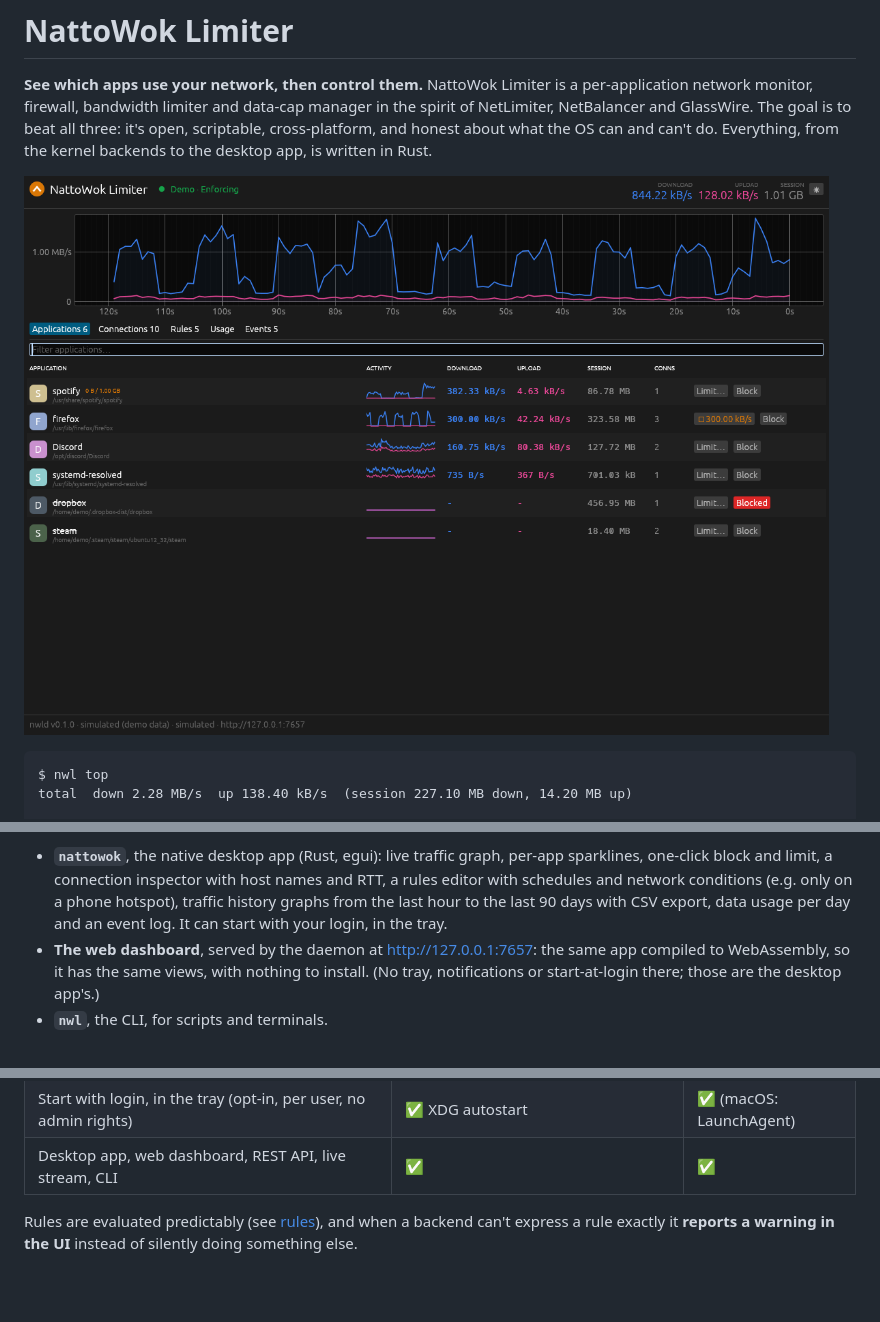
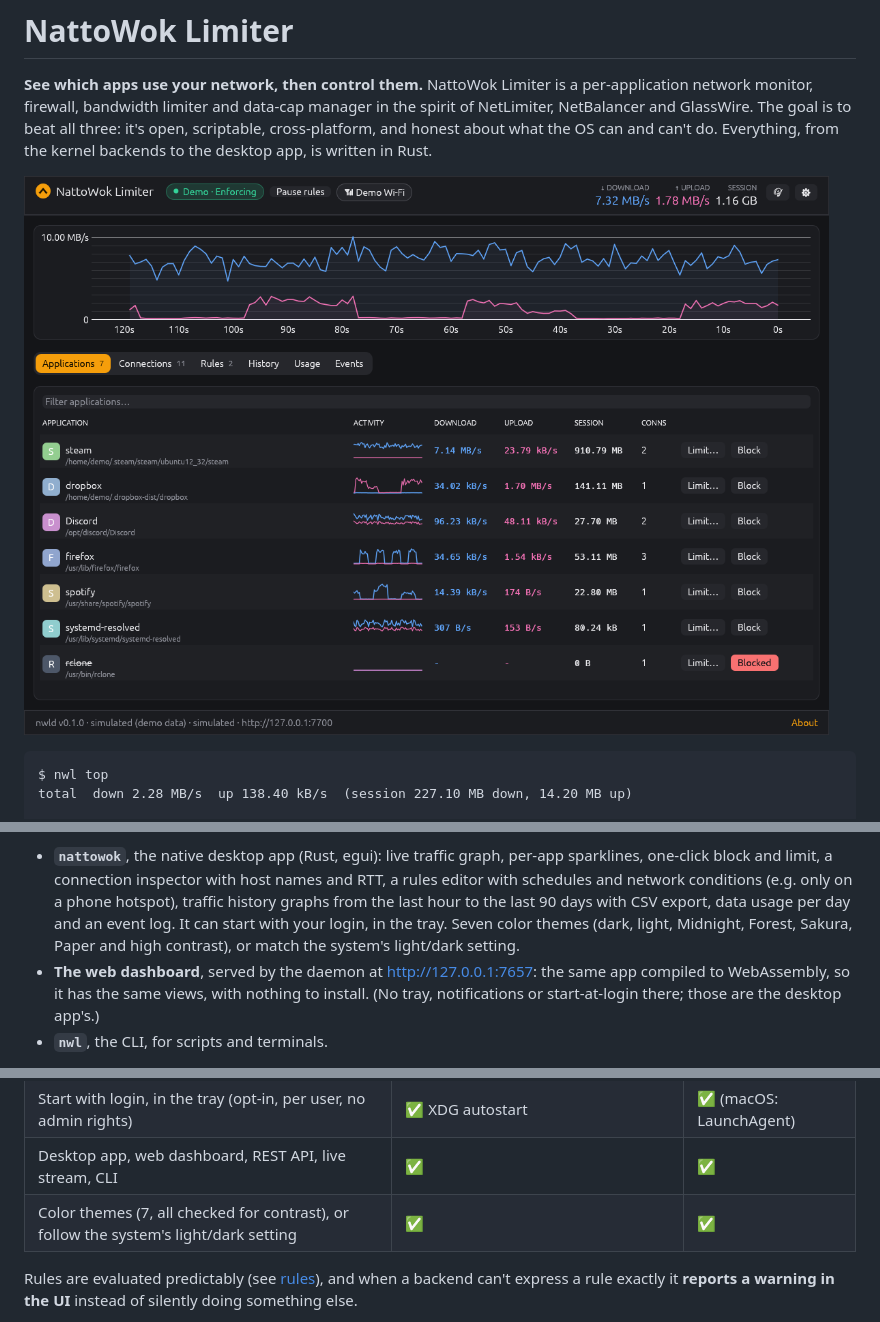
Before and after one commit to nasi-lemak/NattoWokLimiter, a Markdown page: README.md, 3 parts joined by grey strips. GitHub-like rendering; pictures changed too: docs/screenshot.png; blank space fills up the shorter version.

```diff
--- a/README.md
+++ b/README.md
@@ -30,7 +30,8 @@ There are three front ends over the same daemon:
   one-click block and limit, a connection inspector with host names and RTT, a rules editor with
   schedules and network conditions (e.g. only on a phone hotspot), traffic history graphs from the
   last hour to the last 90 days with CSV export, data usage per day and an event log. It can start
-  with your login, in the tray.
+  with your login, in the tray. Seven color themes (dark, light, Midnight, Forest, Sakura, Paper and
+  high contrast), or match the system's light/dark setting.
 * **The web dashboard**, served by the daemon at <http://127.0.0.1:7657>: the same app compiled to
   WebAssembly, so it has the same views, with nothing to install. (No tray, notifications or
   start-at-login there; those are the desktop app's.)
@@ -61,6 +62,7 @@ There are three front ends over the same daemon:
 | Pause all rules with one click (traffic still counted; a restart resumes) | ✅ | ✅ |
 | Start with login, in the tray (opt-in, per user, no admin rights) | ✅ XDG autostart | ✅ (macOS: LaunchAgent) |
 | Desktop app, web dashboard, REST API, live stream, CLI | ✅ | ✅ |
+| Color themes (7, all checked for contrast), or follow the system's light/dark setting | ✅ | ✅ |
 
 Rules are evaluated predictably (see [rules](#rules)), and when a backend can't express a rule exactly
 it **reports a warning in the UI** instead of silently doing something else.
```
Also changed, not shown: 5 other files.
